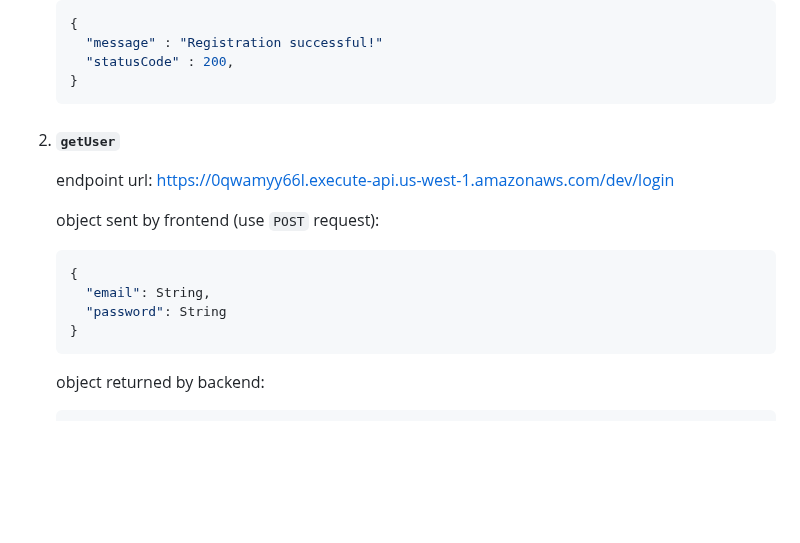
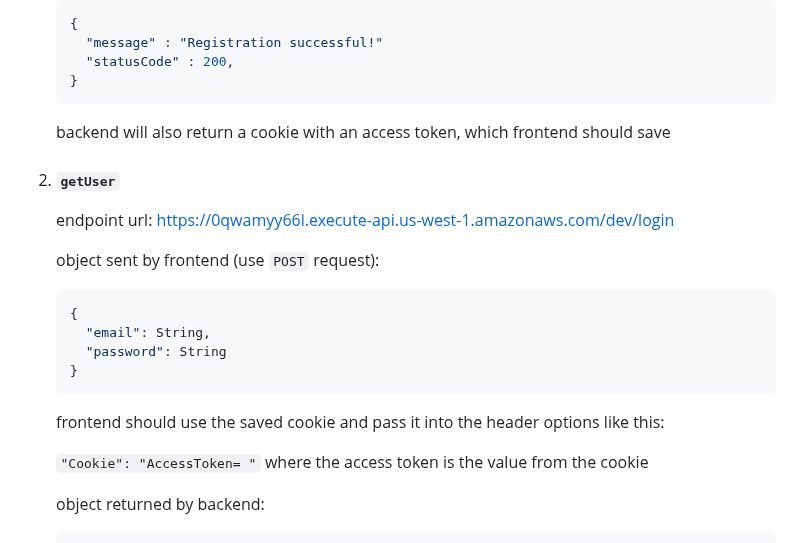
Before and after one commit to aakhare/story-sharing, a Markdown page: documentation.md, the part around one of its changes. GitHub-like rendering; blank space fills up the shorter version.

````diff
--- a/documentation.md
+++ b/documentation.md
@@ -116,7 +116,7 @@ The `story_id` will be auto-generated, and an existing `interview_id` and `profi
       "statusCode" : 200,
     }
     ```
-
+    backend will also return a cookie with an access token, which frontend should save
 
 2. #### `getUser`
     endpoint url: https://0qwamyy66l.execute-api.us-west-1.amazonaws.com/dev/login
@@ -129,6 +129,9 @@ The `story_id` will be auto-generated, and an existing `interview_id` and `profi
       "password": String
     }
     ```
+    frontend should use the saved cookie and pass it into the header options like this:
+
+    `"Cookie": "AccessToken= "` where the access token is the value from the cookie
 
     object returned by backend:
 
````
Also changed, not shown: other parts of documentation.md (+1 -0 lines).
